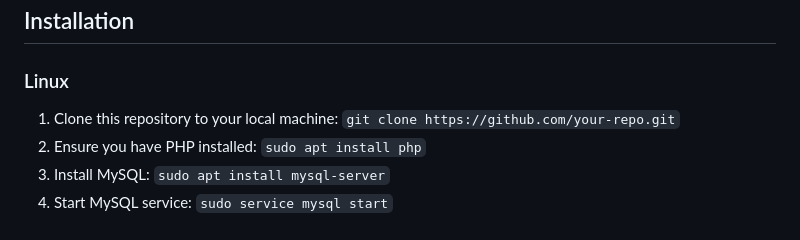
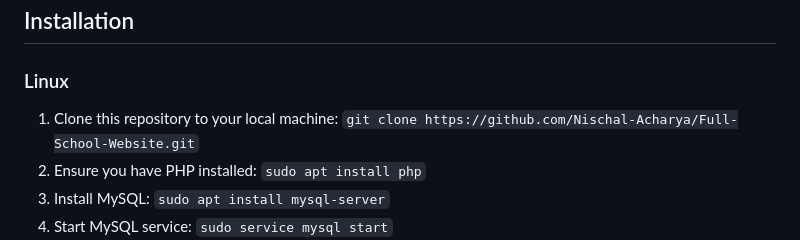
Before and after one commit to Nischal-Acharya/Full-School-Website, a Markdown page: README.md, the part around the change. Drawn GitHub-style.

```diff
--- a/README.md
+++ b/README.md
@@ -15,7 +15,7 @@ This project is a comprehensive website for a technical college, designed to pro
 ## Installation
 
 ### Linux
-1. Clone this repository to your local machine: `git clone https://github.com/your-repo.git`
+1. Clone this repository to your local machine: `git clone https://github.com/Nischal-Acharya/Full-School-Website.git`
 2. Ensure you have PHP installed: `sudo apt install php`
 3. Install MySQL: `sudo apt install mysql-server`
 4. Start MySQL service: `sudo service mysql start`
```
